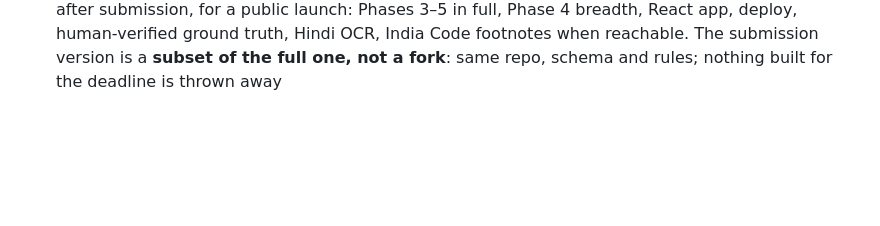
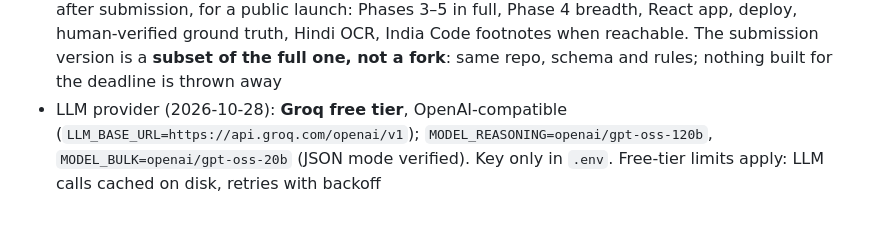
Before and after one commit to rishitudikeri3-rgb/openSansaad, a Markdown page: CLAUDE.md, the part around the change. Drawn GitHub-style; blank space fills up the shorter version.

Commit message:
Decisions: Groq free tier as LLM provider

```diff
--- a/CLAUDE.md
+++ b/CLAUDE.md
@@ -362,3 +362,4 @@ Exit criteria: full stack up; act chosen and recorded; principal + all amending
 - Ops on other instruments (2019 s.15 → s.26 of Act 3 of 2016) are recorded unresolved ("amends another instrument"); commencement / retrospective wording ("deemed to have come into force on …") is read into `meta.effective_from`; a margin note naming other sections than the op targets is flagged in `reason`
 - Findings (4c): Ordinance 14 of 2020 prints its Explanation **outside** the quoted proviso (the 2021 Act inserts it) — flagged, read by hand in Phase 2; Ordinance 9 of 2015 s.23 seems to differ from the Act's s.56 change (read on the scan in Phase 2)
 - **Two tracks (2026-10-28, replaces the deadline triage):** (1) **Submission version** for the course, due in 2 days: Phase 1 as built + ground truth for the Acts' ops + Genealogy Agent (unresolved ops only) + Contradiction loop + eval vs single-pass baseline + SOR-only Intent with Verification refusal + a minimal demo (FastAPI + one D3 page for a few sections). (2) **Full version** after submission, for a public launch: Phases 3–5 in full, Phase 4 breadth, React app, deploy, human-verified ground truth, Hindi OCR, India Code footnotes when reachable. The submission version is a **subset of the full one, not a fork**: same repo, schema and rules; nothing built for the deadline is thrown away
+- LLM provider (2026-10-28): **Groq free tier**, OpenAI-compatible (`LLM_BASE_URL=https://api.groq.com/openai/v1`); `MODEL_REASONING=openai/gpt-oss-120b`, `MODEL_BULK=openai/gpt-oss-20b` (JSON mode verified). Key only in `.env`. Free-tier limits apply: LLM calls cached on disk, retries with backoff
```
